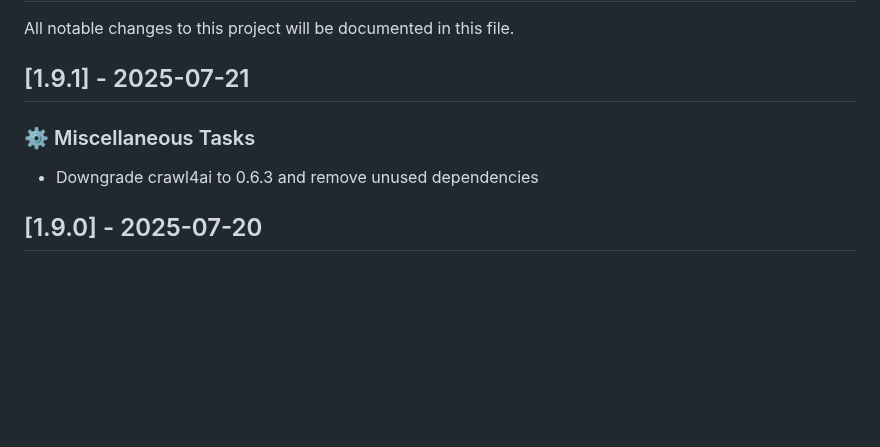
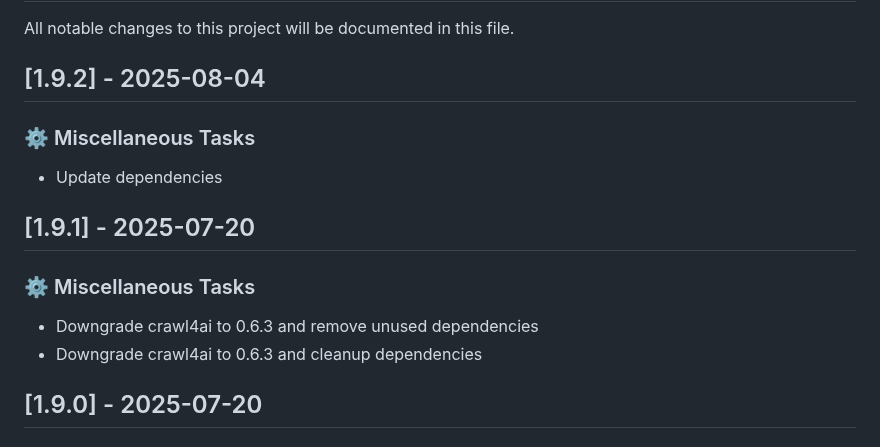
Before and after one commit to philogicae/torrent-search-mcp, a Markdown page: CHANGELOG.md, the part around the change. Rendered like a GitHub page; blank space fills up the shorter version.

Commit message:
chore: update changelog for v1.9.2 release

```diff
--- a/CHANGELOG.md
+++ b/CHANGELOG.md
@@ -2,11 +2,18 @@
 
 All notable changes to this project will be documented in this file.
 
-## [1.9.1] - 2025-07-21
+## [1.9.2] - 2025-08-04
+
+### ⚙️ Miscellaneous Tasks
+
+- Update dependencies
+
+## [1.9.1] - 2025-07-20
 
 ### ⚙️ Miscellaneous Tasks
 
 - Downgrade crawl4ai to 0.6.3 and remove unused dependencies
+- Downgrade crawl4ai to 0.6.3 and cleanup dependencies
 
 ## [1.9.0] - 2025-07-20
 
```
